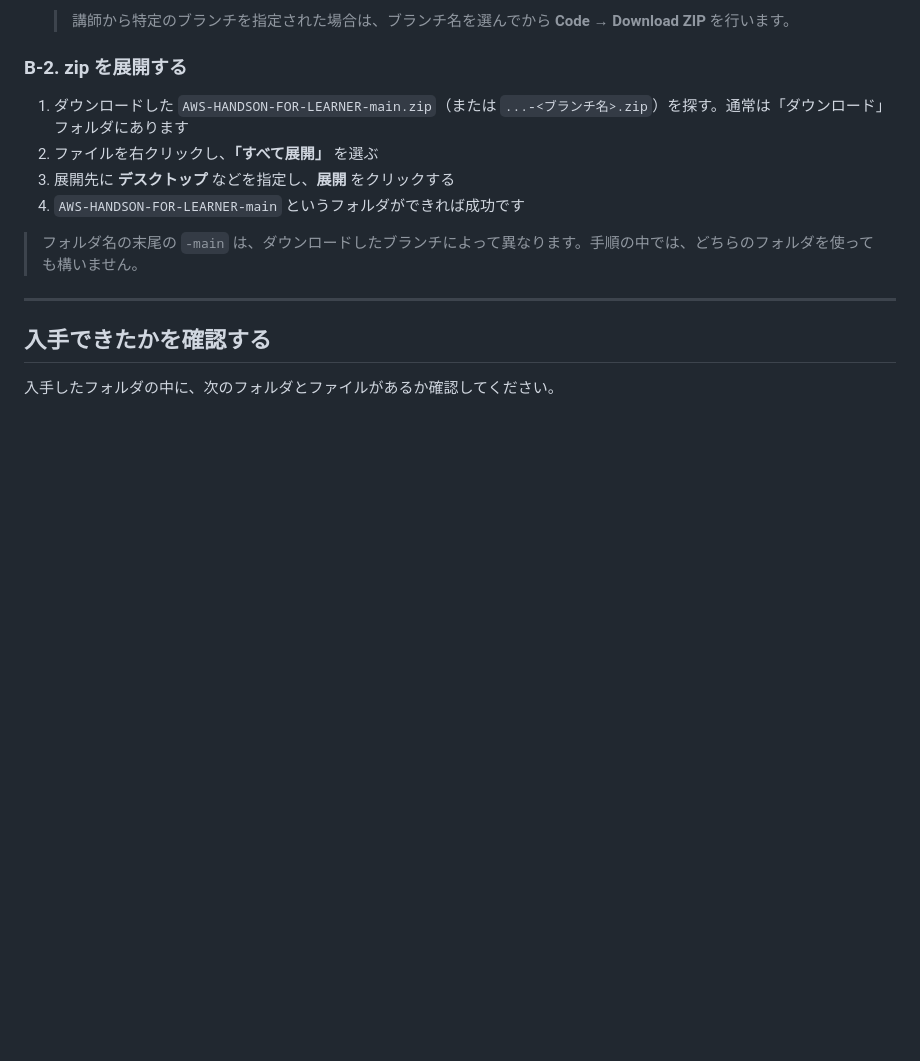
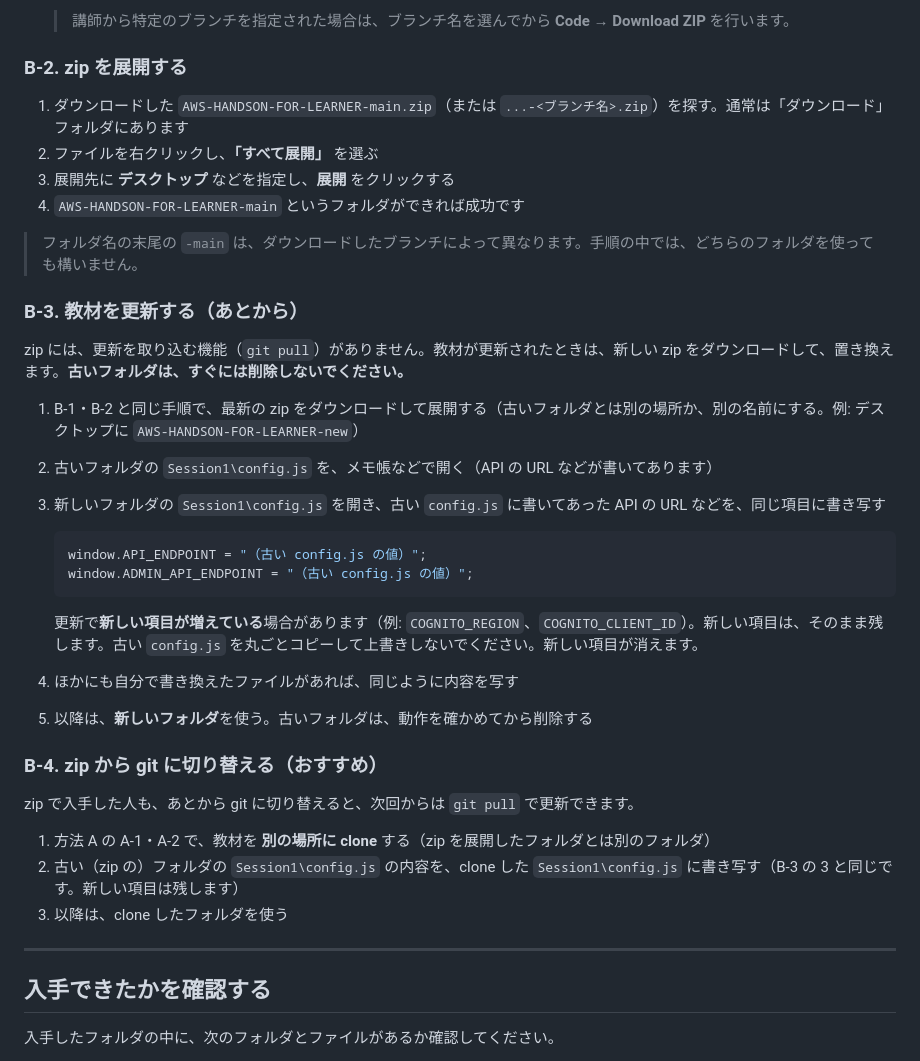
Before and after one commit to TetsuSuzu/AWS-HANDSON-FOR-LEARNER, a Markdown page: Session0/README.md, the part around one of its changes. Drawn GitHub-style; blank space fills up the shorter version.

````diff
--- a/Session0/README.md
+++ b/Session0/README.md
@@ -91,6 +150,32 @@ Git を使わずに入手する方法です。更新を取り込むときは、
 
 > フォルダ名の末尾の `-main` は、ダウンロードしたブランチによって異なります。手順の中では、どちらのフォルダを使っても構いません。
 
+
+### B-3. 教材を更新する（あとから）
+
+zip には、更新を取り込む機能（`git pull`）がありません。教材が更新されたときは、新しい zip をダウンロードして、置き換えます。**古いフォルダは、すぐには削除しないでください。**
+
+1. B-1・B-2 と同じ手順で、最新の zip をダウンロードして展開する（古いフォルダとは別の場所か、別の名前にする。例: デスクトップに `AWS-HANDSON-FOR-LEARNER-new`）
+2. 古いフォルダの `Session1\config.js` を、メモ帳などで開く（API の URL などが書いてあります）
+3. 新しいフォルダの `Session1\config.js` を開き、古い `config.js` に書いてあった API の URL などを、同じ項目に書き写す
+
+   ```javascript
+   window.API_ENDPOINT = "（古い config.js の値）";
+   window.ADMIN_API_ENDPOINT = "（古い config.js の値）";
+   ```
+
+   更新で**新しい項目が増えている**場合があります（例: `COGNITO_REGION`、`COGNITO_CLIENT_ID`）。新しい項目は、そのまま残します。古い `config.js` を丸ごとコピーして上書きしないでください。新しい項目が消えます。
+4. ほかにも自分で書き換えたファイルがあれば、同じように内容を写す
+5. 以降は、**新しいフォルダ**を使う。古いフォルダは、動作を確かめてから削除する
+
+### B-4. zip から git に切り替える（おすすめ）
+
+zip で入手した人も、あとから git に切り替えると、次回からは `git pull` で更新できます。
+
+1. 方法 A の A-1・A-2 で、教材を **別の場所に clone** する（zip を展開したフォルダとは別のフォルダ）
+2. 古い（zip の）フォルダの `Session1\config.js` の内容を、clone した `Session1\config.js` に書き写す（B-3 の 3 と同じです。新しい項目は残します）
+3. 以降は、clone したフォルダを使う
+
 ---
 
 ## 入手できたかを確認する
````
Also changed, not shown: other parts of Session0/README.md (+60 -1 lines).
